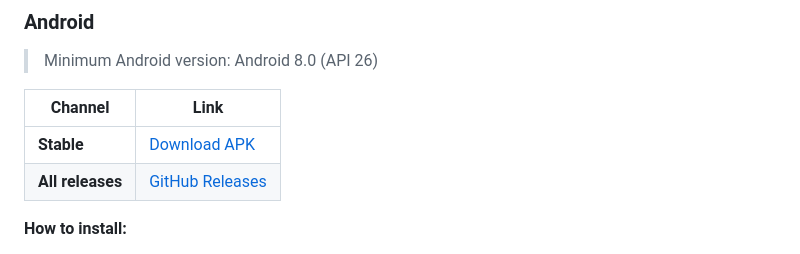
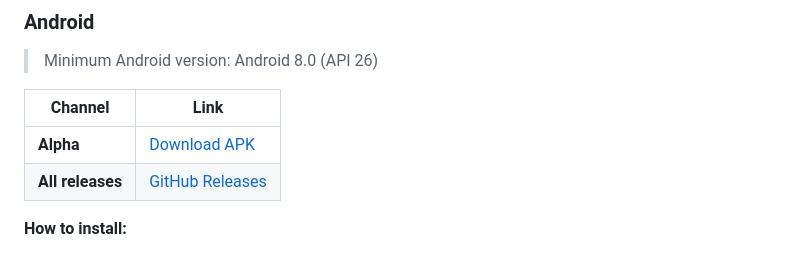
Before and after one commit to caffeineaddicteddev/Leaf-Reader, a Markdown page: README.md, the part around the change. GitHub-like rendering.

Commit message:
Change channel name from Stable to Alpha

```diff
--- a/README.md
+++ b/README.md
@@ -67,7 +67,7 @@ You can start reading before the full book finishes processing. The first page a
 
 | Channel | Link |
 |---|---|
-| **Stable** | [Download APK](https://github.com/caffeineaddicteddev/leaf/releases/latest) |
+| **Alpha** | [Download APK](https://github.com/caffeineaddicteddev/leaf/releases/latest) |
 | **All releases** | [GitHub Releases](https://github.com/caffeineaddicteddev/leaf/releases) |
 
 **How to install:**
```
